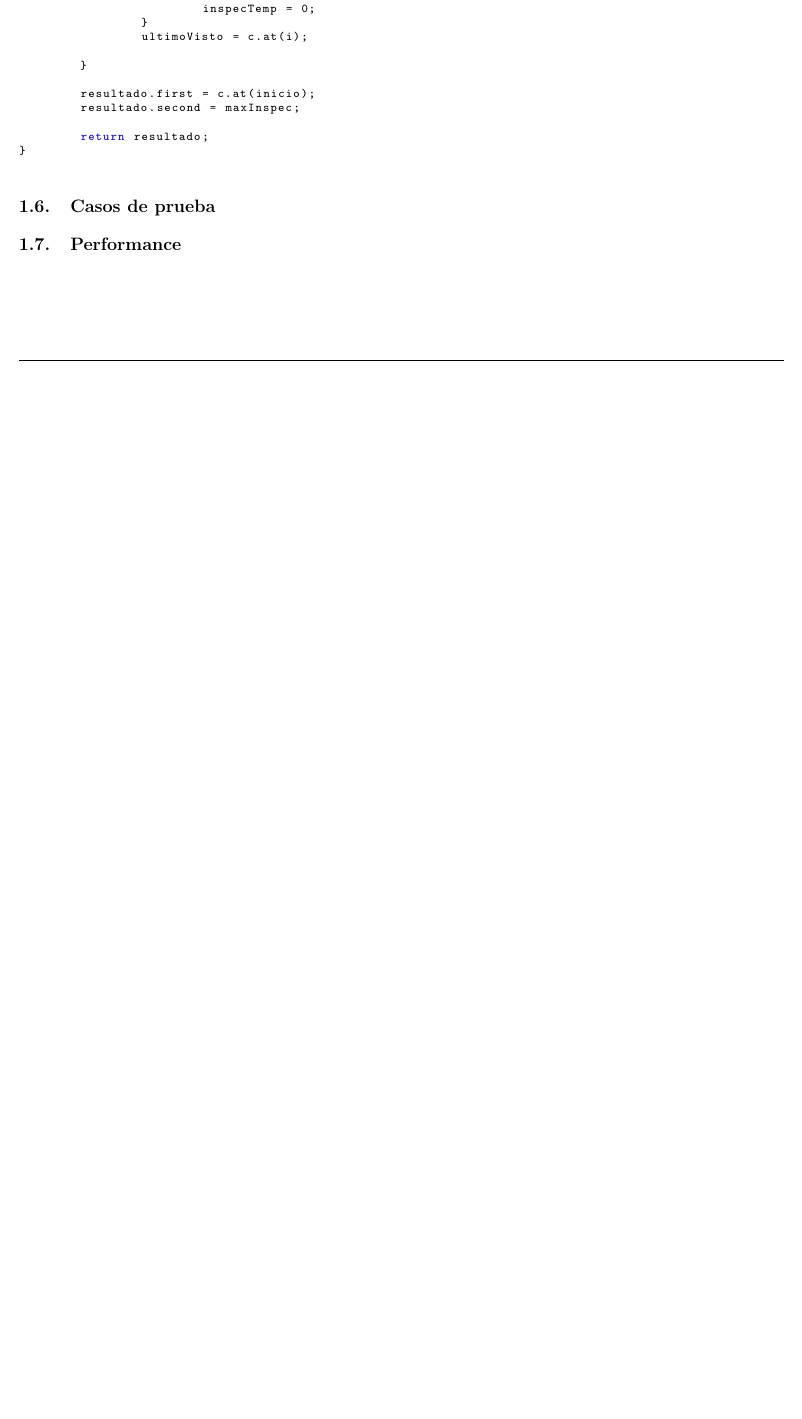
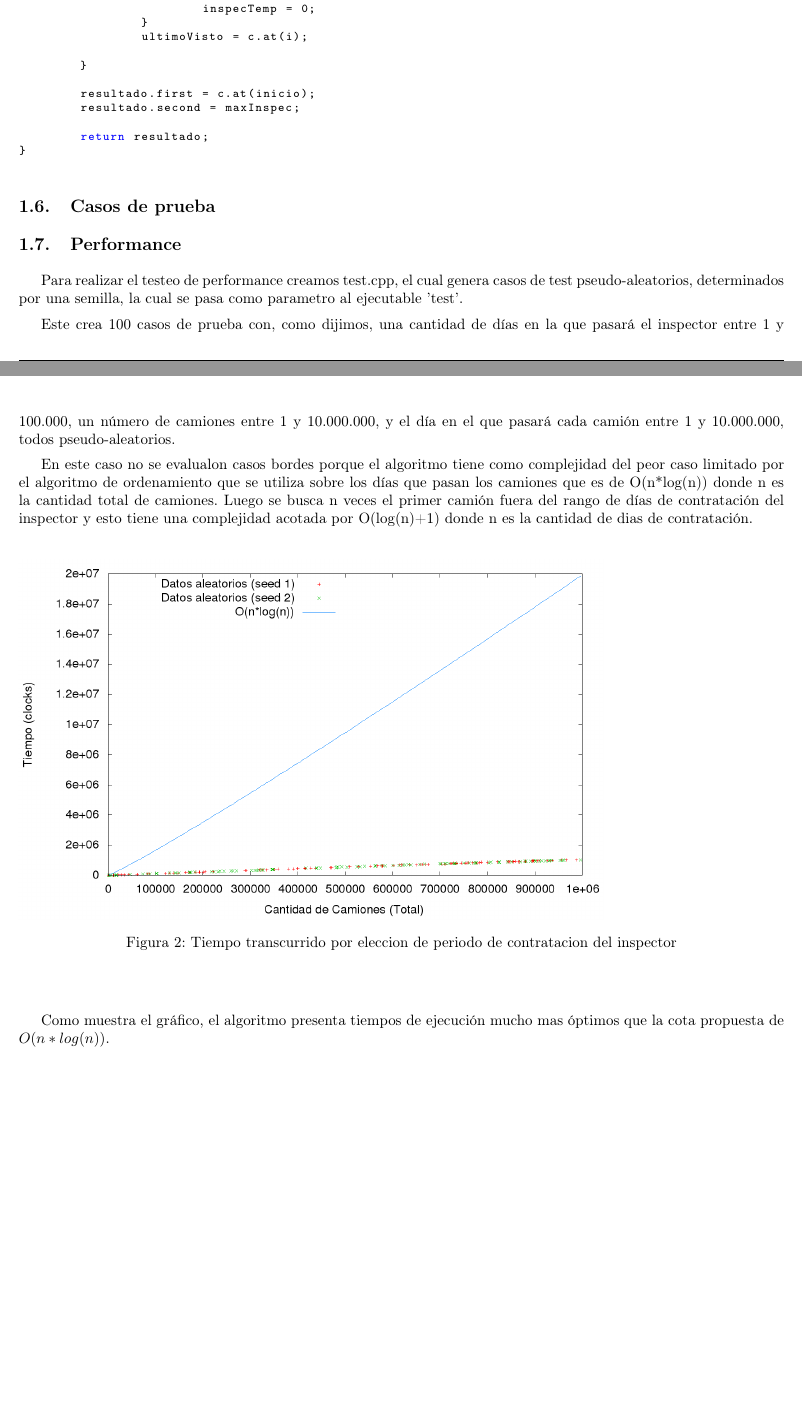
Before and after one commit to matguer/algoritmos3, a LaTeX document (tp1/informe/informe.tex, which reads tp1/informe/ej1.tex): part of page 6 of 18 before the commit and two parts of pages 6 and 7 of 19 after it, the two joined at a grey line, cut so that both start at the same text, the shorter picture padded with empty space. Compiled offline with pdfLaTeX.

Commit message:
imagenes y 1

```diff
--- a/tp1/informe/ej1.tex
+++ b/tp1/informe/ej1.tex
@@ -182,3 +182,19 @@ intervalo resolver(LCamiones& c, int periodo){
 \subsection{Casos de prueba}
 
 \subsection{Performance}
+
+Para realizar el testeo de performance creamos test.cpp, el cual genera casos de test pseudo-aleatorios, determinados por una semilla, la cual se pasa como parametro al ejecutable 'test'.
+
+Este crea 100 casos de prueba con, como dijimos, una cantidad de d\'ias en la que pasar\'a el inspector entre 1 y 100.000, un n\'umero de camiones entre 1 y 10.000.000, y el d\'ia en el que pasar\'a cada cami\'on entre 1 y 10.000.000, todos pseudo-aleatorios.
+
+En este caso no se evalualon casos bordes porque el algoritmo tiene como complejidad del peor caso limitado por el algoritmo de ordenamiento que se utiliza sobre los d\'ias que pasan los camiones que es de O(n*log(n)) donde n es la cantidad total de camiones.
+Luego se busca n veces el primer cami\'on fuera del rango de d\'ias de contrataci\'on del inspector y esto tiene una complejidad acotada por O(log(n)+1) donde n es la cantidad de dias de contrataci\'on.
+
+\begin{center}
+\begin{figure}[h!]
+\includegraphics[scale=0.4]{./img/ej1_chart.png}
+\caption{Tiempo transcurrido por eleccion de periodo de contratacion del inspector}
+\end{figure}
+\end{center}
+
+Como muestra el gr\'afico, el algoritmo presenta tiempos de ejecuci\'on mucho mas \'optimos que la cota propuesta de $O(n*log(n))$.
```
Also changed, not shown: tp1/informe/img/ej1_chart.png (added), tp1/informe/img/fichasEjemplo.png (added), tp1/informe/img/fichasIntercaladas.png (added), tp1/informe/img/tableroIncompleto.png (added).
